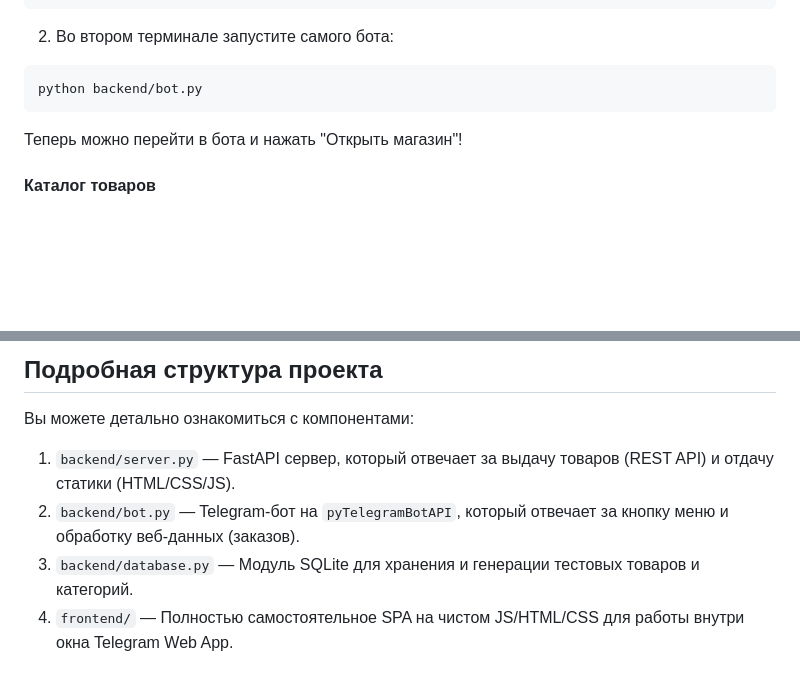
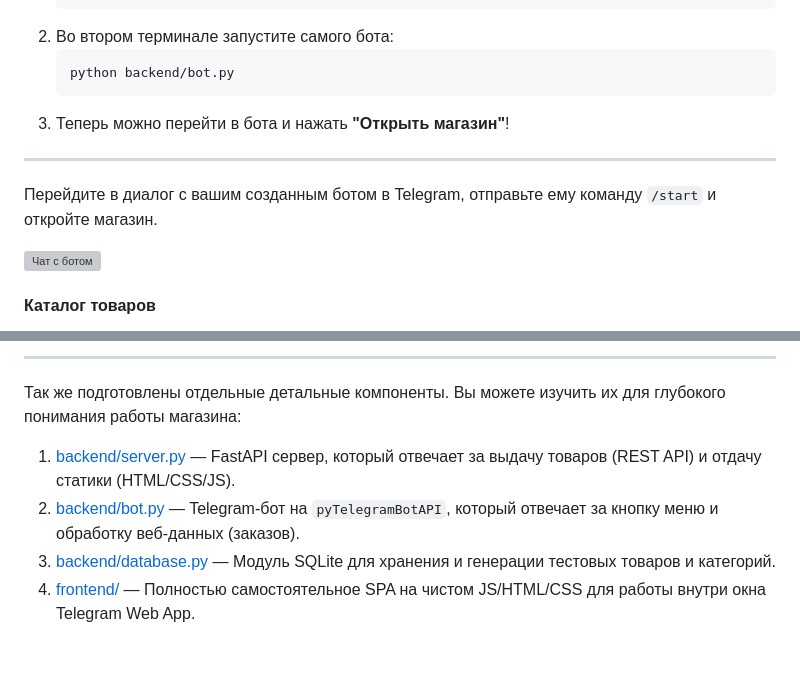
Before and after one commit to 52AnTIMateria812/TakDovzli_bot, a Markdown page: README.md, 2 parts joined by grey strips. Rendered like a GitHub page; blank space fills up the shorter version; grey boxes are pictures that could not be loaded.

````diff
--- a/README.md
+++ b/README.md
@@ -48,8 +71,14 @@ python backend/server.py
 2. Во втором терминале запустите самого бота:
-```
-python backend/bot.py
-```
-Теперь можно перейти в бота и нажать "Открыть магазин"!
+   ```cmd
+   python backend/bot.py
+   ```
+3. Теперь можно перейти в бота и нажать **"Открыть магазин"**!
+
+---
+
+Перейдите в диалог с вашим созданным ботом в Telegram, отправьте ему команду `/start` и откройте магазин.
+
+<img width="1009" height="682" alt="Чат с ботом" src="[ВСТАВЬТЕ_ССЫЛКУ_НА_СКРИНШОТ_ОКНА_С_БОТОМ]" />
 
 #### Каталог товаров
 Удобный поиск по названию, фильтрация по категориям и карточки товаров с возможностью сразу добавить нужный товар в корзину или добавить в избранное.
@@ -62,7 +94,9 @@ python backend/bot.py
 
-## Подробная структура проекта
-Вы можете детально ознакомиться с компонентами:
-1. `backend/server.py` — FastAPI сервер, который отвечает за выдачу товаров (REST API) и отдачу статики (HTML/CSS/JS).
-2. `backend/bot.py` — Telegram-бот на `pyTelegramBotAPI`, который отвечает за кнопку меню и обработку веб-данных (заказов).
-3. `backend/database.py` — Модуль SQLite для хранения и генерации тестовых товаров и категорий.
-4. `frontend/` — Полностью самостоятельное SPA на чистом JS/HTML/CSS для работы внутри окна Telegram Web App.
+---
+
+Так же подготовлены отдельные детальные компоненты. Вы можете изучить их для глубокого понимания работы магазина:
+
+1. [backend/server.py](backend/server.py) — FastAPI сервер, который отвечает за выдачу товаров (REST API) и отдачу статики (HTML/CSS/JS).
+2. [backend/bot.py](backend/bot.py) — Telegram-бот на `pyTelegramBotAPI`, который отвечает за кнопку меню и обработку веб-данных (заказов).
+3. [backend/database.py](backend/database.py) — Модуль SQLite для хранения и генерации тестовых товаров и категорий.
+4. [frontend/](frontend/) — Полностью самостоятельное SPA на чистом JS/HTML/CSS для работы внутри окна Telegram Web App.
````
Also changed, not shown: other parts of README.md (+51 -25 lines).
